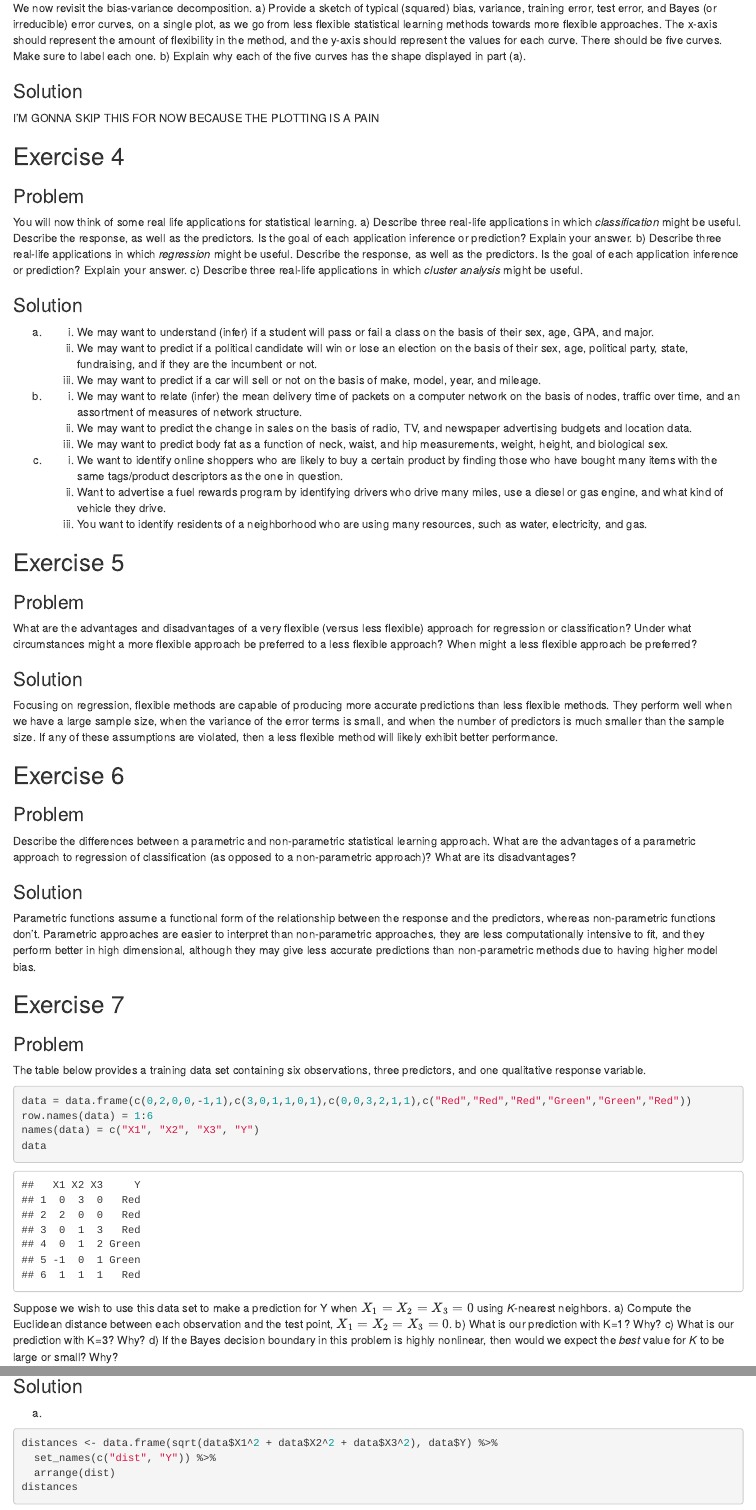
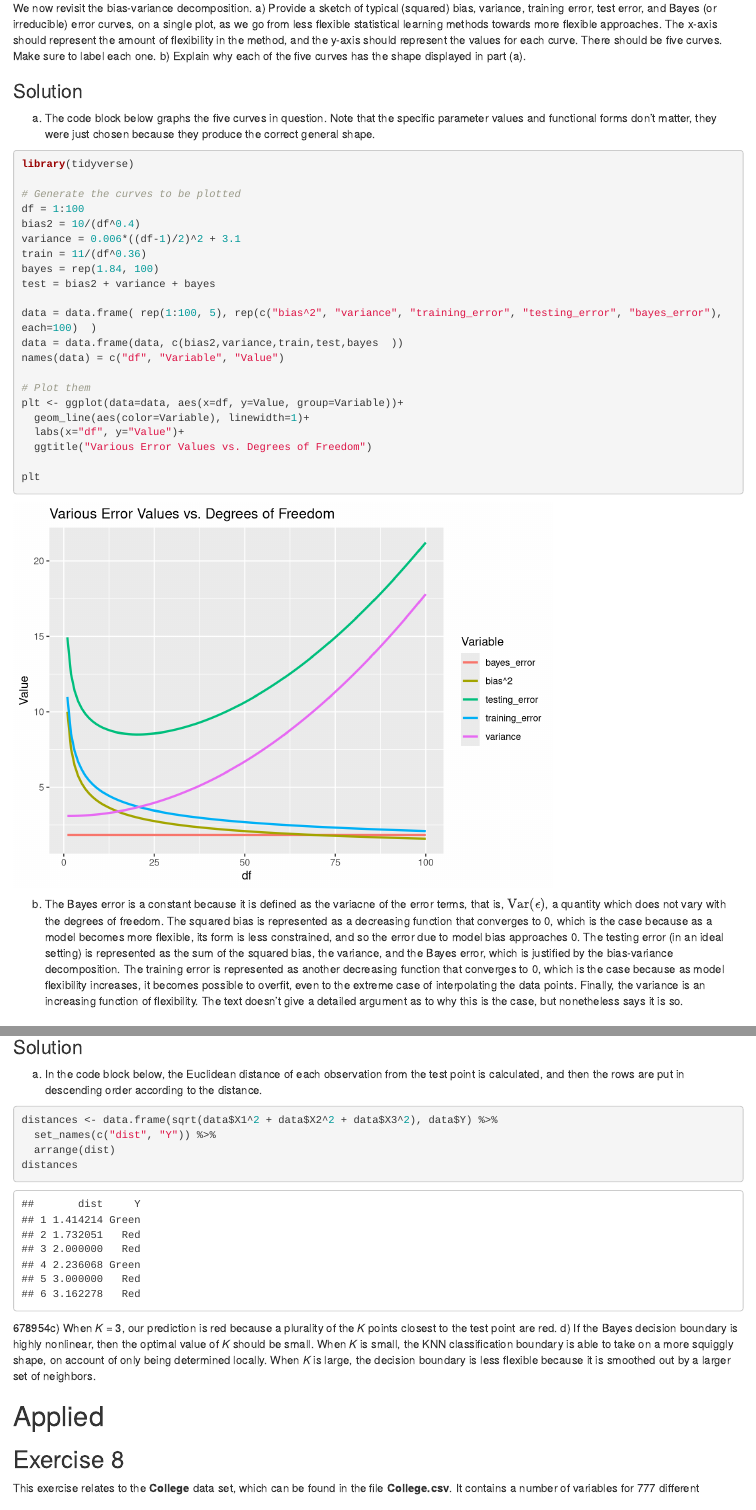
Before and after one commit to aidanlokeeffe/intro-to-statistical-learning, an R Markdown document (exercises/Chapter 2/chapter-2-exercises.rmd): the page in a window 1100 px wide, from 1280 px down, and a second part further down, joined at a grey line. Rendered offline with R 4.5, knitr and Pandoc, with nearby package versions.

Commit message:
Pushing work from this morning

````diff
--- a/exercises/Chapter 2/chapter-2-exercises.rmd
+++ b/exercises/Chapter 2/chapter-2-exercises.rmd
@@ -47,7 +47,32 @@ a) Provide a sketch of typical (squared) bias, variance, training error, test er
 b) Explain why each of the five curves has the shape displayed in part (a).
 
 ### Solution
-I'M GONNA SKIP THIS FOR NOW BECAUSE THE PLOTTING IS A PAIN
+a) The code block below graphs the five curves in question. Note that the specific parameter values and functional forms don't matter, they were just chosen because they produce the correct general shape.
+```{r}
+library(tidyverse)
+
+# Generate the curves to be plotted
+df = 1:100
+bias2 = 10/(df^0.4)
+variance = 0.006*((df-1)/2)^2 + 3.1
+train = 11/(df^0.36)
+bayes = rep(1.84, 100)
+test = bias2 + variance + bayes
+
+data = data.frame( rep(1:100, 5), rep(c("bias^2", "variance", "training_error", "testing_error", "bayes_error"), each=100)  )
+data = data.frame(data, c(bias2,variance,train,test,bayes  ))
+names(data) = c("df", "Variable", "Value")
+
+# Plot them
+plt <- ggplot(data=data, aes(x=df, y=Value, group=Variable))+
+  geom_line(aes(color=Variable), linewidth=1)+
+  labs(x="df", y="Value")+
+  ggtitle("Various Error Values vs. Degrees of Freedom")
+
+plt
+```
+
+b) The Bayes error is a constant because it is defined as the variacne of the error terms, that is, $\mbox{Var}(\epsilon)$, a quantity which does not vary with the degrees of freedom. The squared bias is represented as a decreasing function that converges to 0, which is the case because as a model becomes more flexible, its form is less constrained, and so the error due to model bias approaches 0. The testing error (in an ideal setting) is represented as the sum of the squared bias, the variance, and the Bayes error, which is justified by the bias-variance decomposition. The training error is represented as another decreasing function that converges to 0, which is the case because as model flexibility increases, it becomes possible to overfit, even to the extreme case of interpolating the data points. Finally, the variance is an increasing function of flexibility. The text doesn't give a detailed argument as to why this is the case, but nonetheless says it is so.
 
 ## Exercise 4
 ### Problem
@@ -94,21 +119,21 @@ names(data) = c("X1", "X2", "X3", "Y")
 data
 ```
 Suppose we wish to use this data set to make a prediction for Y when $X_1=X_2=X_3=0$ using _K_-nearest neighbors.
+
 a) Compute the Euclidean distance between each observation and the test point, $X_1=X_2=X_3=0$.
 b) What is our prediction with K=1? Why?
 c) What is our prediction with K=3? Why?
 d) If the Bayes decision boundary in this problem is highly nonlinear, then would we expect the _best_ value for _K_ to be large or small? Why?
 
 ### Solution
-a)
+a) In the code block below, the Euclidean distance of each observation from the test point is calculated, and then the rows are put in descending order according to the distance.
 ```{r}
 distances <- data.frame(sqrt(data$X1^2 + data$X2^2 + data$X3^2), data$Y) %>%
   set_names(c("dist", "Y")) %>%
   arrange(dist)
 distances
 ```
-b) When _K_ = 1, our prediction is green because a plurality of the _K_ points closest to the test point are green.
-c) When _K_ = 3, our prediction is red because a plurality of the _K_ points closest to the test point are red.
+678954c) When _K_ = 3, our prediction is red because a plurality of the _K_ points closest to the test point are red.
 d) If the Bayes decision boundary is highly nonlinear, then the optimal value of _K_ should be small. When _K_ is small, the KNN classification boundary is able to take on a more squiggly shape, on account of only being determined locally. When _K_ is large, the decision boundary is less flexible because it is smoothed out by a larger set of neighbors.
 
 # Applied
````
Also changed, not shown: exercises/Chapter 2/03/plot-for-3.r (+18 -8 lines), exercises/Chapter 2/chapter-2-exercises.html, exercises/Chapter 2/chapter-2-exercises.rmd (3 more changed lines).
